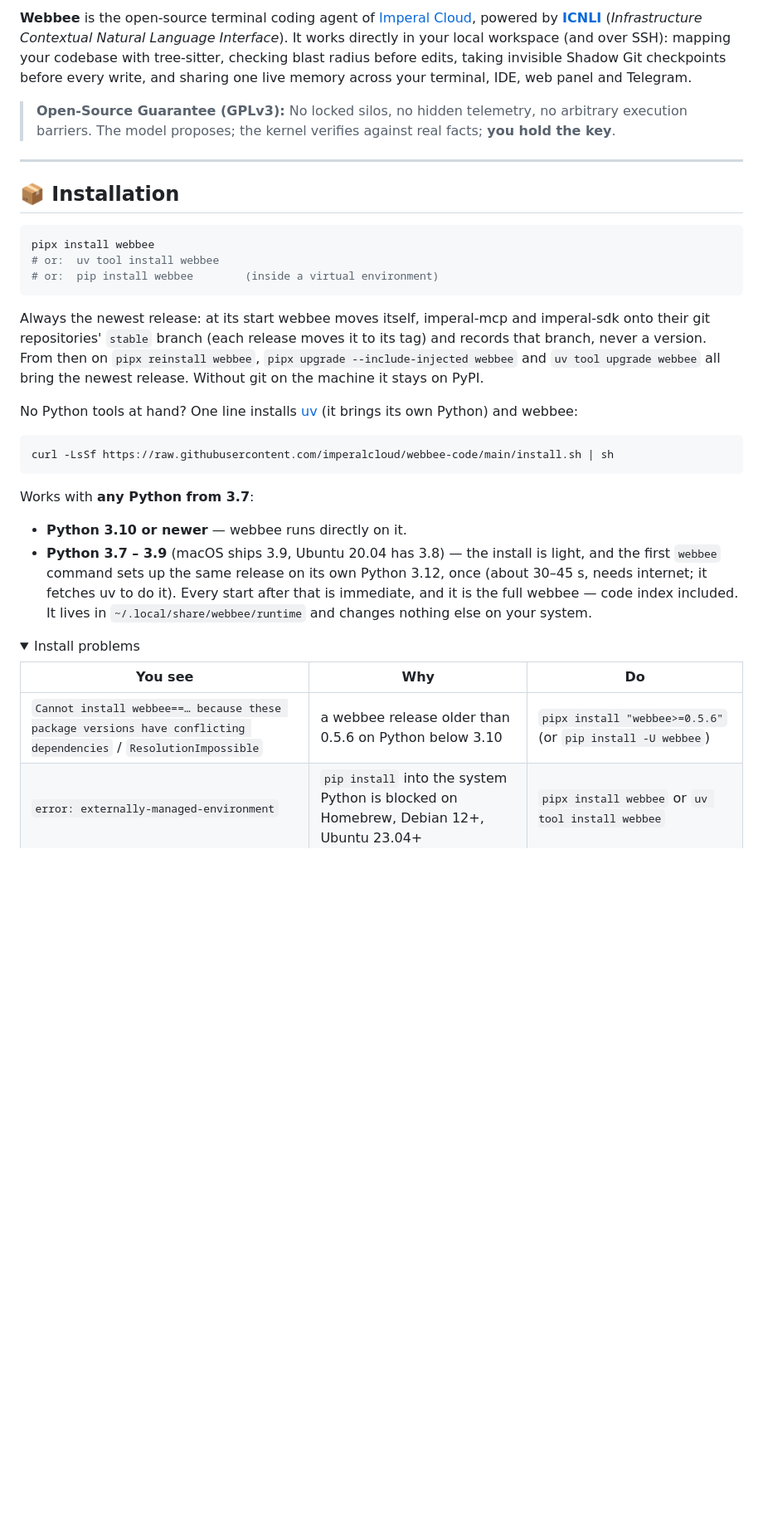
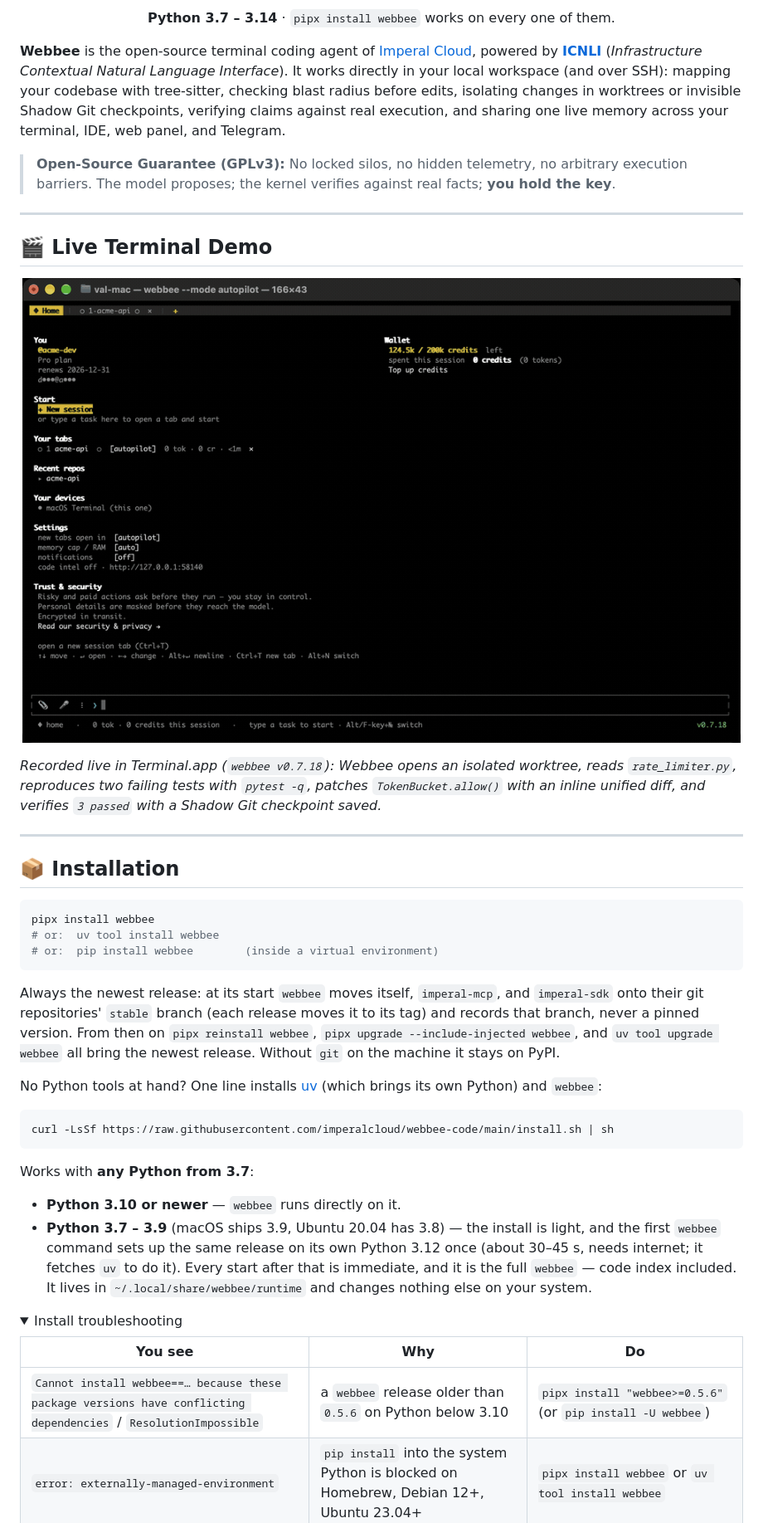
Before and after one commit to imperalcloud/webbee-code, a Markdown page: README.md, the part around one of its changes. Shown at 83% size. GitHub-like rendering; pictures changed too: assets/demo.gif (added); folded sections open; blank space fills up the shorter version.

````diff
--- a/README.md
+++ b/README.md
@@ -10,7 +14,21 @@
 
-**Webbee** is the open-source terminal coding agent of [Imperal Cloud](https://imperal.io), powered by **[ICNLI](https://icnli.org)** (*Infrastructure Contextual Natural Language Interface*). It works directly in your local workspace (and over SSH): mapping your codebase with tree-sitter, checking blast radius before edits, taking invisible Shadow Git checkpoints before every write, and sharing one live memory across your terminal, IDE, web panel and Telegram.
+<p align="center">
+  <strong>Python 3.7 – 3.14</strong> · <code>pipx install webbee</code> works on every one of them.
+</p>
+
+**Webbee** is the open-source terminal coding agent of [Imperal Cloud](https://imperal.io), powered by **[ICNLI](https://icnli.org)** (*Infrastructure Contextual Natural Language Interface*). It works directly in your local workspace (and over SSH): mapping your codebase with tree-sitter, checking blast radius before edits, isolating changes in worktrees or invisible Shadow Git checkpoints, verifying claims against real execution, and sharing one live memory across your terminal, IDE, web panel, and Telegram.
 
 > **Open-Source Guarantee (GPLv3):** No locked silos, no hidden telemetry, no arbitrary execution barriers. The model proposes; the kernel verifies against real facts; **you hold the key**.
+
+---
+
+## 🎬 Live Terminal Demo
+
+<p align="center">
+  <img src="assets/demo.gif" alt="Webbee fixing TokenBucket.allow() refill and boundary bugs in an isolated worktree and verifying with pytest" width="100%" />
+</p>
+
+*Recorded live in Terminal.app (`webbee v0.7.18`): Webbee opens an isolated worktree, reads `rate_limiter.py`, reproduces two failing tests with `pytest -q`, patches `TokenBucket.allow()` with an inline unified diff, and verifies `3 passed` with a Shadow Git checkpoint saved.*
 
 ---
 
@@ -22,12 +40,9 @@ pipx install webbee
 # or:  pip install webbee        (inside a virtual environment)
 ```
 
-Always the newest release: at its start webbee moves itself, imperal-mcp and imperal-sdk onto their git repositories'
-`stable` branch (each release moves it to its tag) and records that branch, never a version. From then on
-`pipx reinstall webbee`, `pipx upgrade --include-injected webbee` and `uv tool upgrade webbee` all bring the newest
-release. Without git on the machine it stays on PyPI.
+Always the newest release: at its start `webbee` moves itself, `imperal-mcp`, and `imperal-sdk` onto their git repositories' `stable` branch (each release moves it to its tag) and records that branch, never a pinned version. From then on `pipx reinstall webbee`, `pipx upgrade --include-injected webbee`, and `uv tool upgrade webbee` all bring the newest release. Without `git` on the machine it stays on PyPI.
 
-No Python tools at hand? One line installs [uv](https://docs.astral.sh/uv/) (it brings its own Python) and webbee:
+No Python tools at hand? One line installs [uv](https://docs.astral.sh/uv/) (which brings its own Python) and `webbee`:
 
 ```sh
 curl -LsSf https://raw.githubusercontent.com/imperalcloud/webbee-code/main/install.sh | sh
@@ -35,17 +50,14 @@ curl -LsSf https://raw.githubusercontent.com/imperalcloud/webbee-code/main/insta
 
 Works with **any Python from 3.7**:
 
-- **Python 3.10 or newer** — webbee runs directly on it.
-- **Python 3.7 – 3.9** (macOS ships 3.9, Ubuntu 20.04 has 3.8) — the install is light, and the first
-  `webbee` command sets up the same release on its own Python 3.12, once (about 30–45 s, needs internet;
-  it fetches uv to do it). Every start after that is immediate, and it is the full webbee — code index
-  included. It lives in `~/.local/share/webbee/runtime` and changes nothing else on your system.
+- **Python 3.10 or newer** — `webbee` runs directly on it.
+- **Python 3.7 – 3.9** (macOS ships 3.9, Ubuntu 20.04 has 3.8) — the install is light, and the first `webbee` command sets up the same release on its own Python 3.12 once (about 30–45 s, needs internet; it fetches `uv` to do it). Every start after that is immediate, and it is the full `webbee` — code index included. It lives in `~/.local/share/webbee/runtime` and changes nothing else on your system.
 
 <details>
-<summary>Install problems</summary>
+<summary>Install troubleshooting</summary>
 
 | You see | Why | Do |
 |---------|-----|----|
-| `Cannot install webbee==… because these package versions have conflicting dependencies` / `ResolutionImpossible` | a webbee release older than 0.5.6 on Python below 3.10 | `pipx install "webbee>=0.5.6"` (or `pip install -U webbee`) |
+| `Cannot install webbee==… because these package versions have conflicting dependencies` / `ResolutionImpossible` | a `webbee` release older than `0.5.6` on Python below 3.10 | `pipx install "webbee>=0.5.6"` (or `pip install -U webbee`) |
 | `error: externally-managed-environment` | `pip install` into the system Python is blocked on Homebrew, Debian 12+, Ubuntu 23.04+ | `pipx install webbee` or `uv tool install webbee` |
 | `webbee: command not found` after install | the tool folder is not on `PATH` | `pipx ensurepath` (or `uv tool update-shell`), then open a new terminal |
````
Also changed, not shown: other parts of README.md (+41 -15 lines), .github/pull_request_template.md (added, +17 -0 lines), PRIVACY.md (added, +63 -0 lines), SECURITY.md (added, +34 -0 lines), assets/architecture.png (added), assets/hero.png (added), assets/social-preview.png (added), 3 other files.
